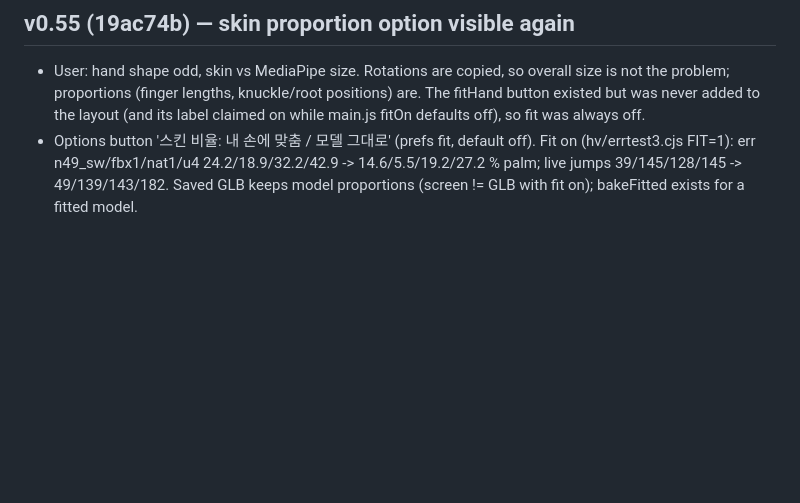
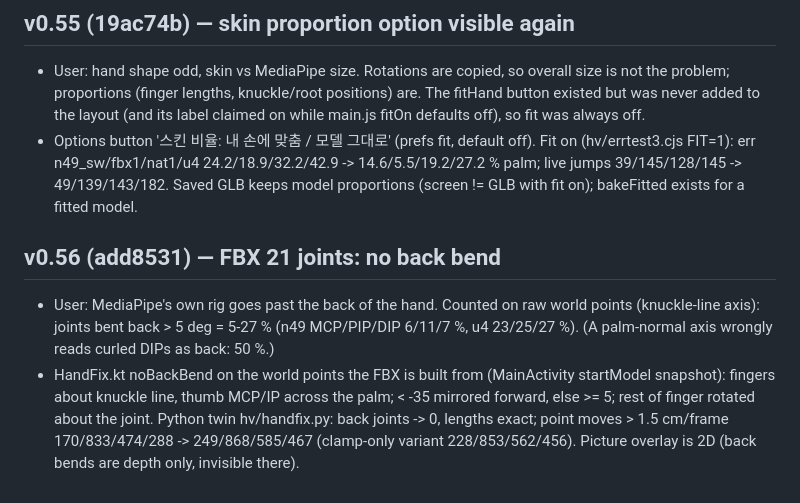
Before and after one commit to yonddu/3d-hand, a Markdown page: docs/handoffs/2026-11-01-native-quest-hand.md, the part around the change. Drawn GitHub-style; blank space fills up the shorter version.

Commit message:
docs: native v0.56
Co-Authored-By: Claude Opus 5.5 <noreply@anthropic.com>
Claude-Session: https://claude.ai/code/session_01Ne23GPDP3RjRCNA6umoqxT

```diff
--- a/docs/handoffs/2026-11-01-native-quest-hand.md
+++ b/docs/handoffs/2026-11-01-native-quest-hand.md
@@ -393,3 +393,7 @@ not started. Retarget onto other skins is NOT proven visually (only equal bend n
 ## v0.55 (19ac74b) — skin proportion option visible again
 - User: hand shape odd, skin vs MediaPipe size. Rotations are copied, so overall size is not the problem; proportions (finger lengths, knuckle/root positions) are. The fitHand button existed but was never added to the layout (and its label claimed on while main.js fitOn defaults off), so fit was always off.
 - Options button '스킨 비율: 내 손에 맞춤 / 모델 그대로' (prefs fit, default off). Fit on (hv/errtest3.cjs FIT=1): err n49_sw/fbx1/nat1/u4 24.2/18.9/32.2/42.9 -> 14.6/5.5/19.2/27.2 % palm; live jumps 39/145/128/145 -> 49/139/143/182. Saved GLB keeps model proportions (screen != GLB with fit on); bakeFitted exists for a fitted model.
+
+## v0.56 (add8531) — FBX 21 joints: no back bend
+- User: MediaPipe's own rig goes past the back of the hand. Counted on raw world points (knuckle-line axis): joints bent back > 5 deg = 5-27 % (n49 MCP/PIP/DIP 6/11/7 %, u4 23/25/27 %). (A palm-normal axis wrongly reads curled DIPs as back: 50 %.)
+- HandFix.kt noBackBend on the world points the FBX is built from (MainActivity startModel snapshot): fingers about knuckle line, thumb MCP/IP across the palm; < -35 mirrored forward, else >= 5; rest of finger rotated about the joint. Python twin hv/handfix.py: back joints -> 0, lengths exact; point moves > 1.5 cm/frame 170/833/474/288 -> 249/868/585/467 (clamp-only variant 228/853/562/456). Picture overlay is 2D (back bends are depth only, invisible there).
```
